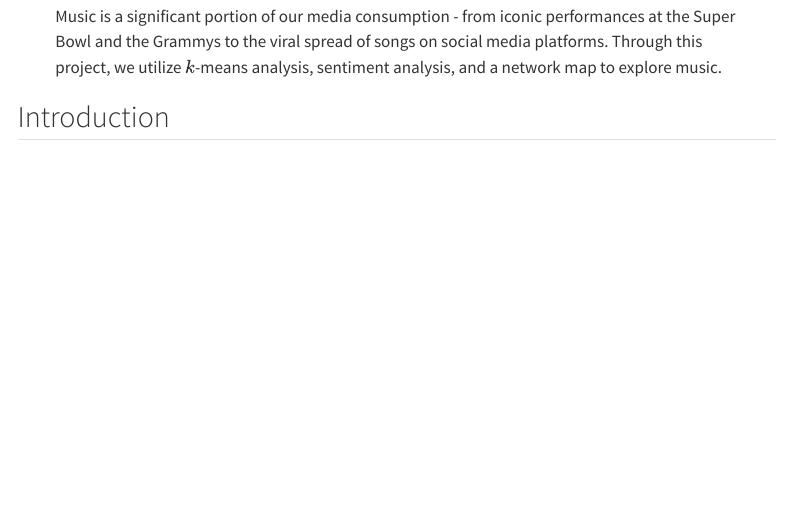
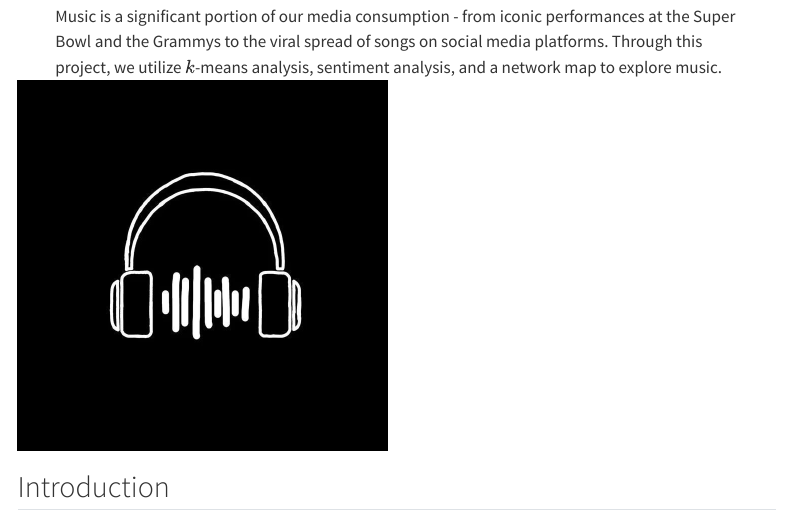
Before and after one commit to acstat231-s25/blog-jbg, a Quarto document (index.qmd): the page in a window 1100 px wide, from 270 px down. Rendered offline with R 4.5, knitr and Pandoc in place of Quarto, with nearby package versions; menus at the side of the page are left out.

Commit message:
wanted to add an image

````diff
--- a/index.qmd
+++ b/index.qmd
@@ -7,6 +7,19 @@ author:
 - "Ben Snyderman"
 abstract: "Music is a significant portion of our media consumption - from iconic performances at the Super Bowl and the Grammys to the viral spread of songs on social media platforms. Through this project, we utilize $k$-means analysis, sentiment analysis, and a network map to explore music."
 ---
+
+```{r, echo=FALSE, message=FALSE}
+library(tidyverse)
+library(knitr)
+
+```
+
+```{r, message=FALSE}
+include_graphics("images/musiclisten.png")
+
+```
+
+
 
 ## Introduction
 
````
Also changed, not shown: docs/search.json, network-map_files/figure-html/unnamed-chunk-5-1.png (deleted), 8 other files.
